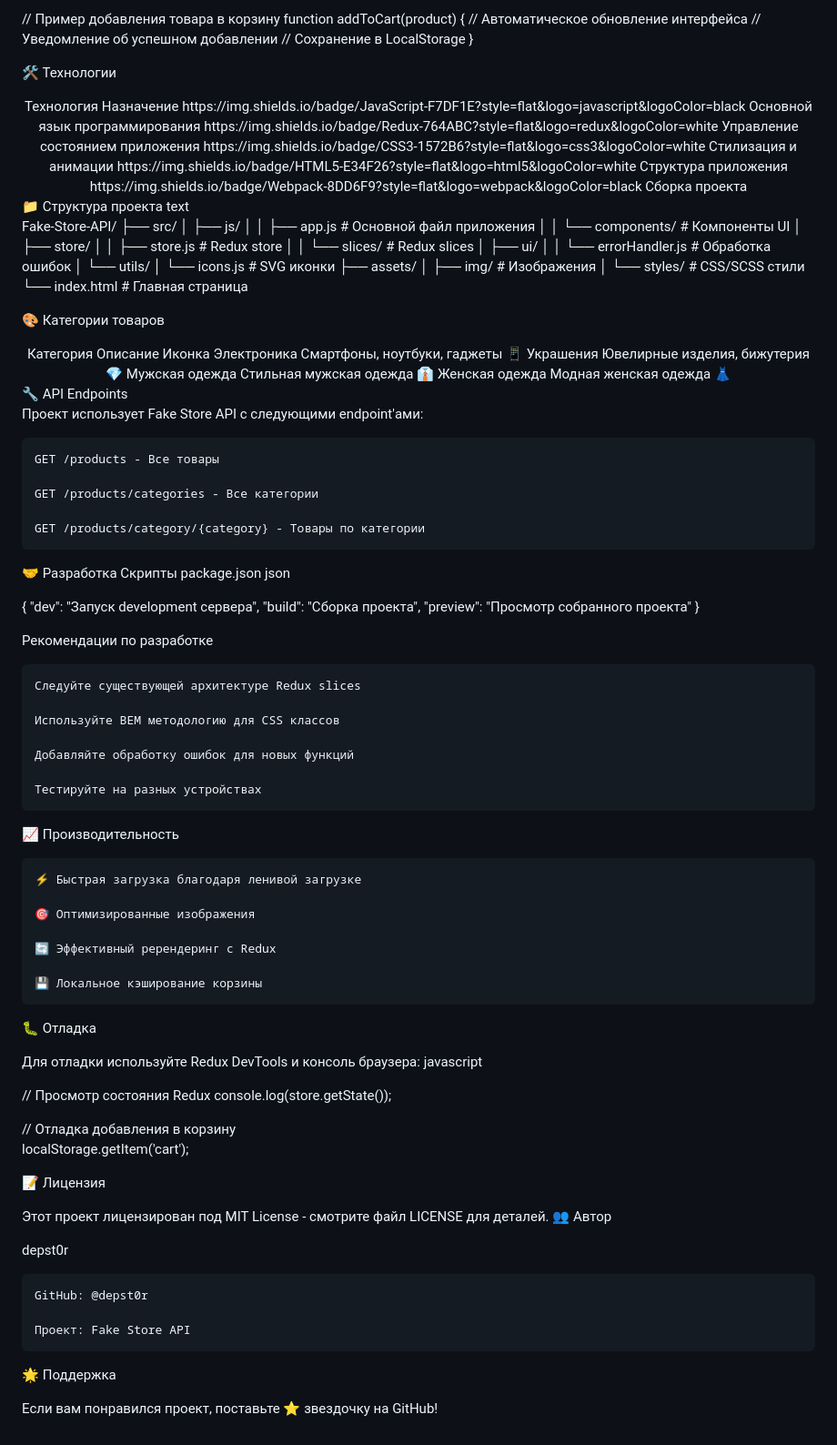
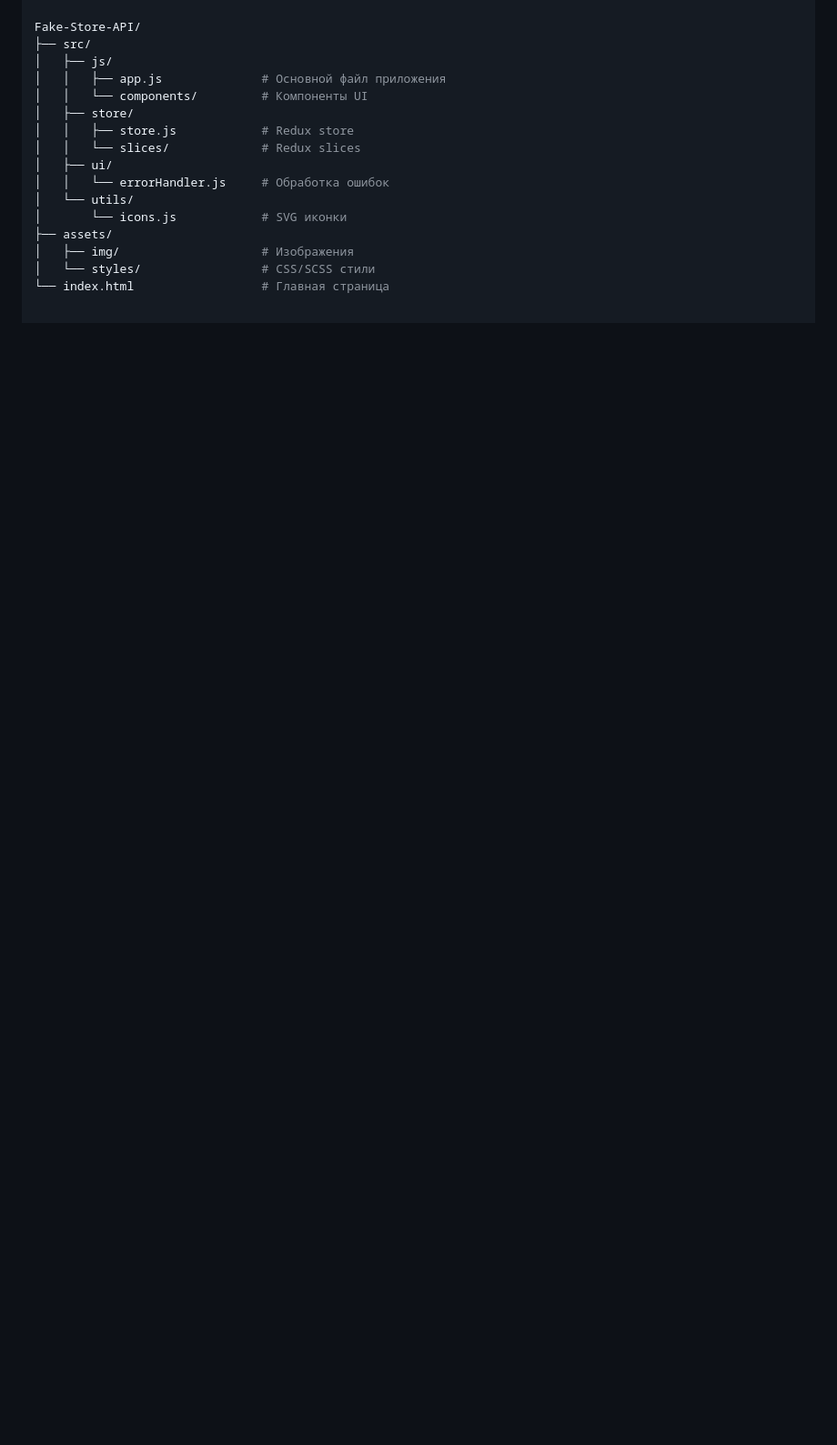
Before and after one commit to depst0r/Fake-Store-API, a Markdown page: README.md, the part around one of its changes. Shown at 91% size. Drawn GitHub-style; blank space fills up the shorter version.

```diff
--- a/README.md
+++ b/README.md
@@ -84,21 +59,3 @@ javascript
-// Пример добавления товара в корзину
-function addToCart(product) {
-    // Автоматическое обновление интерфейса
-    // Уведомление об успешном добавлении
-    // Сохранение в LocalStorage
-}
-
-🛠 Технологии
-<div align="center">
-Технология	Назначение
-https://img.shields.io/badge/JavaScript-F7DF1E?style=flat&logo=javascript&logoColor=black	Основной язык программирования
-https://img.shields.io/badge/Redux-764ABC?style=flat&logo=redux&logoColor=white	Управление состоянием приложения
-https://img.shields.io/badge/CSS3-1572B6?style=flat&logo=css3&logoColor=white	Стилизация и анимации
-https://img.shields.io/badge/HTML5-E34F26?style=flat&logo=html5&logoColor=white	Структура приложения
-https://img.shields.io/badge/Webpack-8DD6F9?style=flat&logo=webpack&logoColor=black	Сборка проекта
-</div>
-📁 Структура проекта
-text
 
 Fake-Store-API/
 ├── src/
@@ -116,77 +73,3 @@ Fake-Store-API/
 │   ├── img/                    # Изображения
 │   └── styles/                 # CSS/SCSS стили
 └── index.html                  # Главная страница
-
-🎨 Категории товаров
-<div align="center">
-Категория	Описание	Иконка
-Электроника	Смартфоны, ноутбуки, гаджеты	📱
-Украшения	Ювелирные изделия, бижутерия	💎
-Мужская одежда	Стильная мужская одежда	👔
-Женская одежда	Модная женская одежда	👗
-</div>
-🔧 API Endpoints
-
-Проект использует Fake Store API с следующими endpoint'ами:
-
-    GET /products - Все товары
-
-    GET /products/categories - Все категории
-
-    GET /products/category/{category} - Товары по категории
-
-🤝 Разработка
-Скрипты package.json
-json
-
-{
-  "dev": "Запуск development сервера",
-  "build": "Сборка проекта",
-  "preview": "Просмотр собранного проекта"
-}
-
-Рекомендации по разработке
-
-    Следуйте существующей архитектуре Redux slices
-
-    Используйте BEM методологию для CSS классов
-
-    Добавляйте обработку ошибок для новых функций
-
-    Тестируйте на разных устройствах
-
-📈 Производительность
-
-    ⚡ Быстрая загрузка благодаря ленивой загрузке
-
-    🎯 Оптимизированные изображения
-
-    🔄 Эффективный ререндеринг с Redux
-
-    💾 Локальное кэширование корзины
-
-🐛 Отладка
-
-Для отладки используйте Redux DevTools и консоль браузера:
-javascript
-
-// Просмотр состояния Redux
-console.log(store.getState());
-
-// Отладка добавления в корзину
-localStorage.getItem('cart');
-
-📝 Лицензия
-
-Этот проект лицензирован под MIT License - смотрите файл LICENSE для деталей.
-👥 Автор
-
-depst0r
-
-    GitHub: @depst0r
-
-    Проект: Fake Store API
-
-🌟 Поддержка
-
-Если вам понравился проект, поставьте ⭐ звездочку на GitHub!
```
Also changed, not shown: other parts of README.md (+31 -56 lines).
